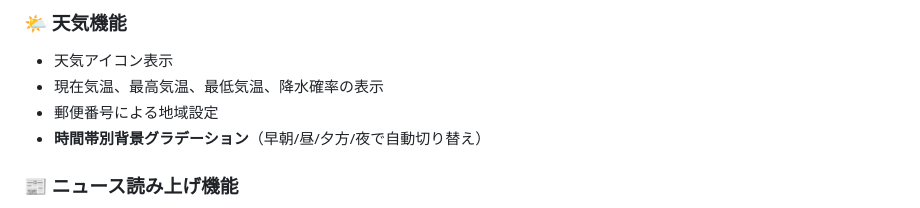
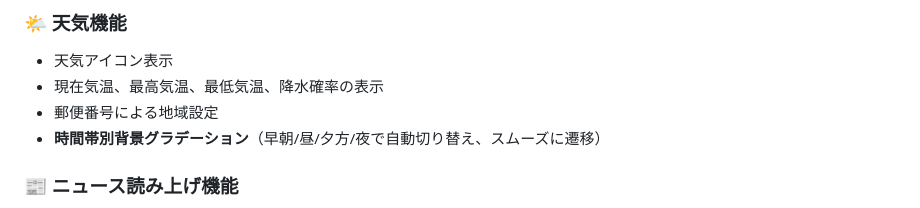
Before and after one commit to tinygc/Asachiru, a Markdown page: README.md, the part around the change. Drawn GitHub-style.

Commit message:
docs: Update README.md with smooth background transition feature
Updated the "Weather Function" section in README.md to reflect the smooth gradient transition implemented for time-of-day changes (fixes #109).

```diff
--- a/README.md
+++ b/README.md
@@ -32,7 +32,7 @@
 - 天気アイコン表示
 - 現在気温、最高気温、最低気温、降水確率の表示
 - 郵便番号による地域設定
-- **時間帯別背景グラデーション**（早朝/昼/夕方/夜で自動切り替え）
+- **時間帯別背景グラデーション**（早朝/昼/夕方/夜で自動切り替え、スムーズに遷移）
 
 ### 📰 ニュース読み上げ機能
 - ユーザーが選択したRSSフィードから最大10件を取得し、古い順（昇順）に自動読み上げ
```
